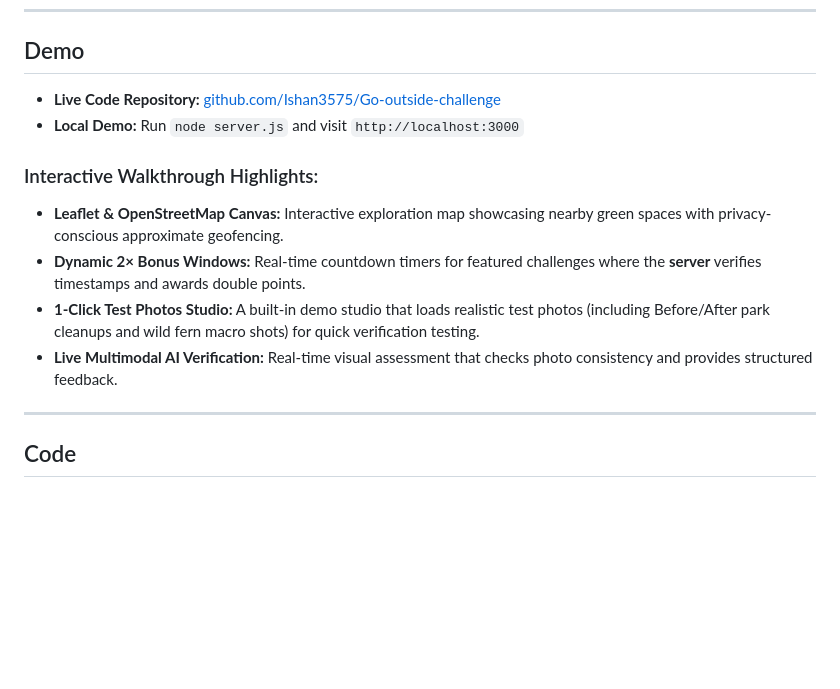
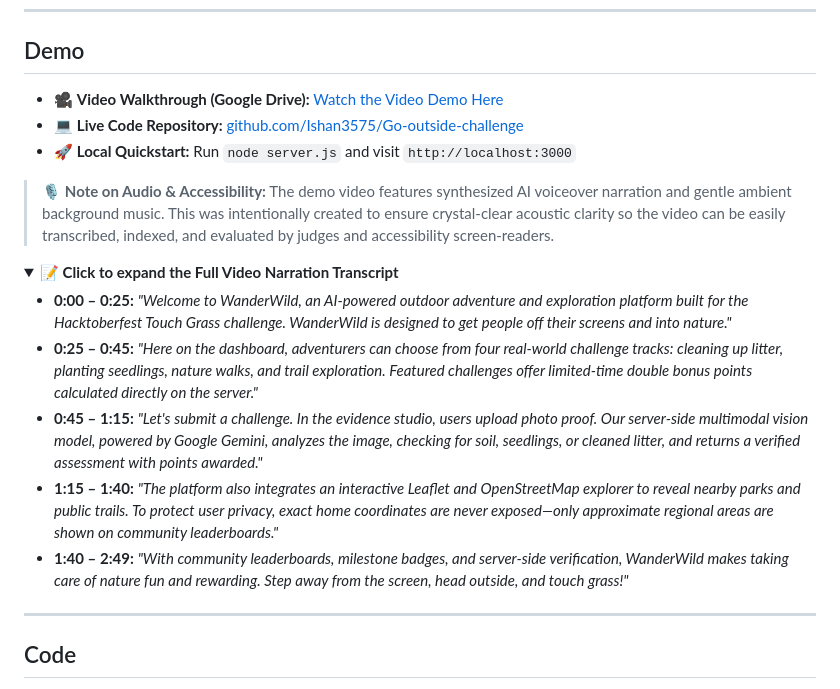
Before and after one commit to Ishan3575/Go-outside-challenge, a Markdown page: SUBMISSION.md, the part around the change. GitHub-like rendering; folded sections open; blank space fills up the shorter version.

Commit message:
docs: finalize Hacktoberfest Touch Grass submission writeup with video link and transcript

```diff
--- a/SUBMISSION.md
+++ b/SUBMISSION.md
@@ -19,14 +19,22 @@ Instead of keeping users trapped in front of screens, WanderWild is built around
 
 ## Demo
 
-- **Live Code Repository:** [github.com/Ishan3575/Go-outside-challenge](https://github.com/Ishan3575/Go-outside-challenge)
-- **Local Demo:** Run `node server.js` and visit `http://localhost:3000`
+- 🎥 **Video Walkthrough (Google Drive):** [Watch the Video Demo Here](https://drive.google.com/drive/folders/1YzxPgqleaiqgVUCLa0RMNYvXy9b02mwK?usp=drive_link)
+- 💻 **Live Code Repository:** [github.com/Ishan3575/Go-outside-challenge](https://github.com/Ishan3575/Go-outside-challenge)
+- 🚀 **Local Quickstart:** Run `node server.js` and visit `http://localhost:3000`
 
-### Interactive Walkthrough Highlights:
-- **Leaflet & OpenStreetMap Canvas:** Interactive exploration map showcasing nearby green spaces with privacy-conscious approximate geofencing.
-- **Dynamic 2× Bonus Windows:** Real-time countdown timers for featured challenges where the **server** verifies timestamps and awards double points.
-- **1-Click Test Photos Studio:** A built-in demo studio that loads realistic test photos (including Before/After park cleanups and wild fern macro shots) for quick verification testing.
-- **Live Multimodal AI Verification:** Real-time visual assessment that checks photo consistency and provides structured feedback.
+> 🎙️ **Note on Audio & Accessibility:** The demo video features synthesized AI voiceover narration and gentle ambient background music. This was intentionally created to ensure crystal-clear acoustic clarity so the video can be easily transcribed, indexed, and evaluated by judges and accessibility screen-readers.
+
+<details>
+<summary><strong>📝 Click to expand the Full Video Narration Transcript</strong></summary>
+
+- **0:00 – 0:25:** *"Welcome to WanderWild, an AI-powered outdoor adventure and exploration platform built for the Hacktoberfest Touch Grass challenge. WanderWild is designed to get people off their screens and into nature."*
+- **0:25 – 0:45:** *"Here on the dashboard, adventurers can choose from four real-world challenge tracks: cleaning up litter, planting seedlings, nature walks, and trail exploration. Featured challenges offer limited-time double bonus points calculated directly on the server."*
+- **0:45 – 1:15:** *"Let's submit a challenge. In the evidence studio, users upload photo proof. Our server-side multimodal vision model, powered by Google Gemini, analyzes the image, checking for soil, seedlings, or cleaned litter, and returns a verified assessment with points awarded."*
+- **1:15 – 1:40:** *"The platform also integrates an interactive Leaflet and OpenStreetMap explorer to reveal nearby parks and public trails. To protect user privacy, exact home coordinates are never exposed—only approximate regional areas are shown on community leaderboards."*
+- **1:40 – 2:49:** *"With community leaderboards, milestone badges, and server-side verification, WanderWild makes taking care of nature fun and rewarding. Step away from the screen, head outside, and touch grass!"*
+
+</details>
 
 ---
 
```
